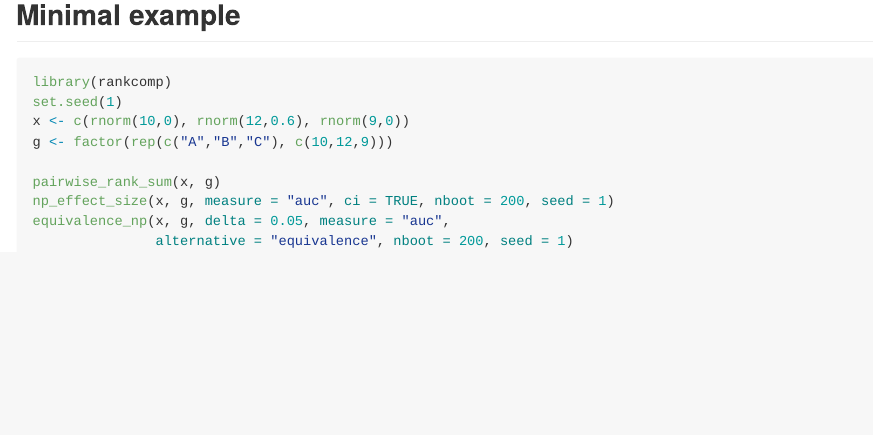
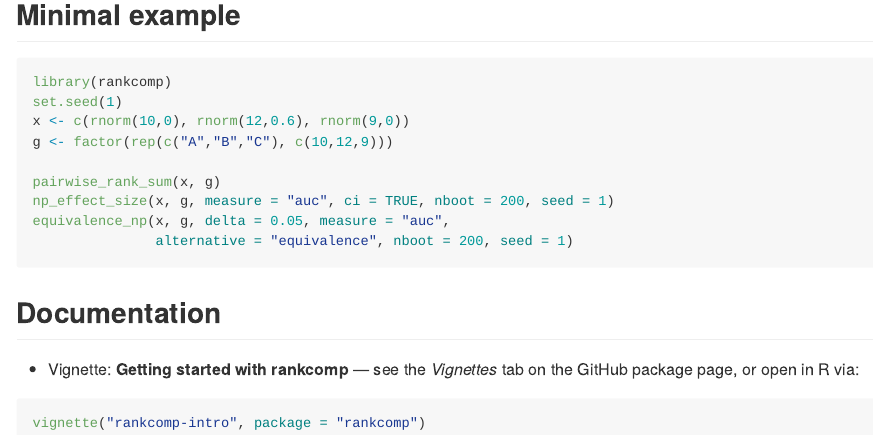
Before and after one commit to oliviarmarcum1/rankcomp, an R Markdown document (README.Rmd): the page in a window 1100 px wide, from 470 px down. The pictures show the output file README.md that the author committed with the source, drawn offline in the style of GitHub.

Commit message:
link vignette on README

````diff
--- a/README.Rmd
+++ b/README.Rmd
@@ -25,3 +25,8 @@ equivalence_np(x, g, delta = 0.05, measure = "auc",
                alternative = "equivalence", nboot = 200, seed = 1)
 
 ```
+## Documentation
+- Vignette: **Getting started with rankcomp** — see the *Vignettes* tab on the GitHub package page, or open in R via:
+```r
+vignette("rankcomp-intro", package = "rankcomp")
+```
````
Also changed, not shown: README.md.
